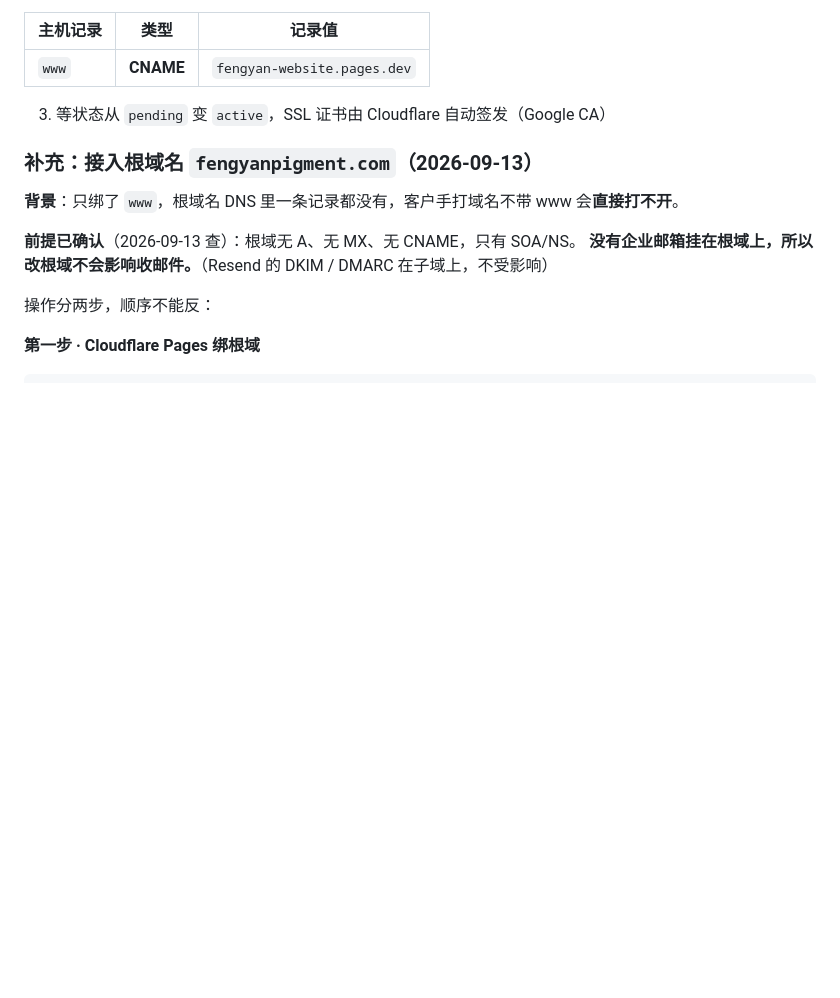
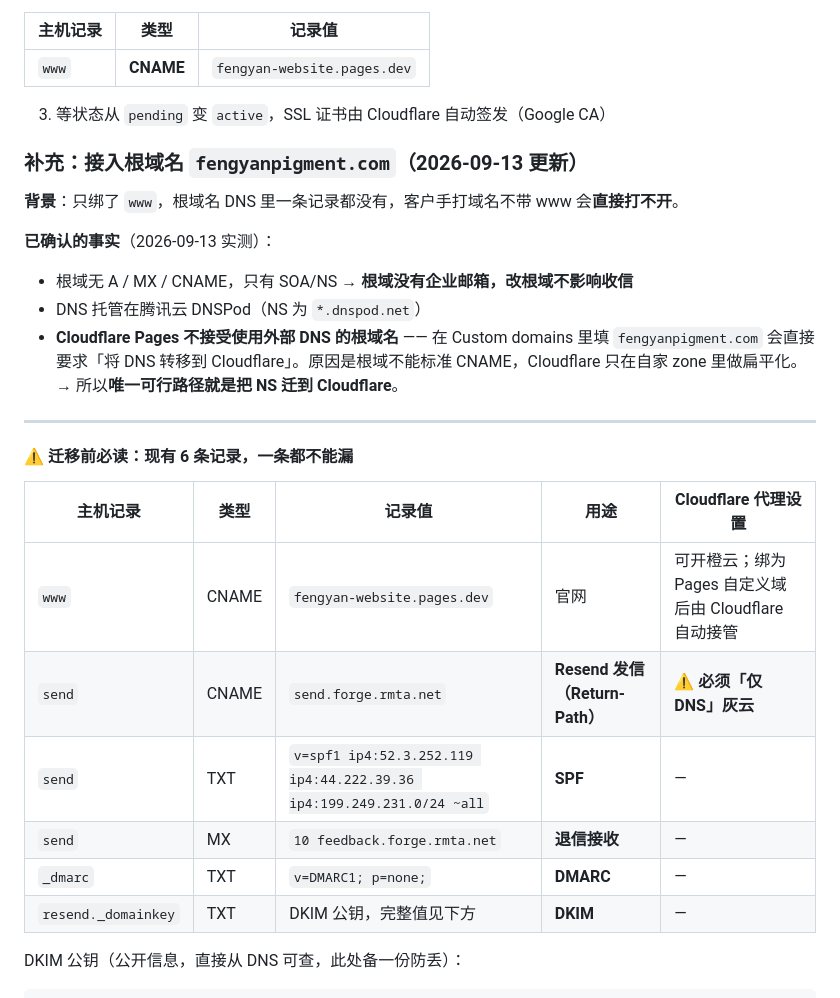
Before and after one commit to wuxueqin1225-source/fengyan-website, a Markdown page: 部署全流程与运维手册.md, the part around one of its changes. Drawn GitHub-style; blank space fills up the shorter version.

````diff
--- a/部署全流程与运维手册.md
+++ b/部署全流程与运维手册.md
@@ -124,15 +124,31 @@ ssh -T git@github.com          # 验证，看到 "Hi xxx!" 即成功
 
 3. 等状态从 `pending` 变 `active`，SSL 证书由 Cloudflare 自动签发（Google CA）
 
-### 补充：接入根域名 `fengyanpigment.com`（2026-09-13）
+### 补充：接入根域名 `fengyanpigment.com`（2026-09-13 更新）
 
 **背景**：只绑了 `www`，根域名 DNS 里一条记录都没有，客户手打域名不带 www 会**直接打不开**。
 
-**前提已确认**（2026-09-13 查）：根域无 A、无 MX、无 CNAME，只有 SOA/NS。
-**没有企业邮箱挂在根域上，所以改根域不会影响收邮件。**（Resend 的 DKIM / DMARC 在子域上，不受影响）
+**已确认的事实**（2026-09-13 实测）：
 
-操作分两步，顺序不能反：
+- 根域无 A / MX / CNAME，只有 SOA/NS → **根域没有企业邮箱，改根域不影响收信**
+- DNS 托管在腾讯云 DNSPod（NS 为 `*.dnspod.net`）
+- **Cloudflare Pages 不接受使用外部 DNS 的根域名** —— 在 Custom domains 里填 `fengyanpigment.com`
+  会直接要求「将 DNS 转移到 Cloudflare」。原因是根域不能标准 CNAME，Cloudflare 只在自家 zone 里做扁平化。
+  → 所以**唯一可行路径就是把 NS 迁到 Cloudflare**。
 
-**第一步 · Cloudflare Pages 绑根域**
+---
+
+#### ⚠️ 迁移前必读：现有 6 条记录，一条都不能漏
+
+| 主机记录 | 类型 | 记录值 | 用途 | Cloudflare 代理设置 |
+|---|---|---|---|---|
+| `www` | CNAME | `fengyan-website.pages.dev` | 官网 | 可开橙云；绑为 Pages 自定义域后由 Cloudflare 自动接管 |
+| `send` | CNAME | `send.forge.rmta.net` | **Resend 发信（Return-Path）** | ⚠️ **必须「仅 DNS」灰云** |
+| `send` | TXT | `v=spf1 ip4:52.3.252.119 ip4:44.222.39.36 ip4:199.249.231.0/24 ~all` | **SPF** | — |
+| `send` | MX | `10 feedback.forge.rmta.net` | **退信接收** | — |
+| `_dmarc` | TXT | `v=DMARC1; p=none;` | **DMARC** | — |
+| `resend._domainkey` | TXT | DKIM 公钥，完整值见下方 | **DKIM** | — |
+
+DKIM 公钥（公开信息，直接从 DNS 可查，此处备一份防丢）：
 
 ```
````
Also changed, not shown: other parts of 部署全流程与运维手册.md (+48 -16 lines).
